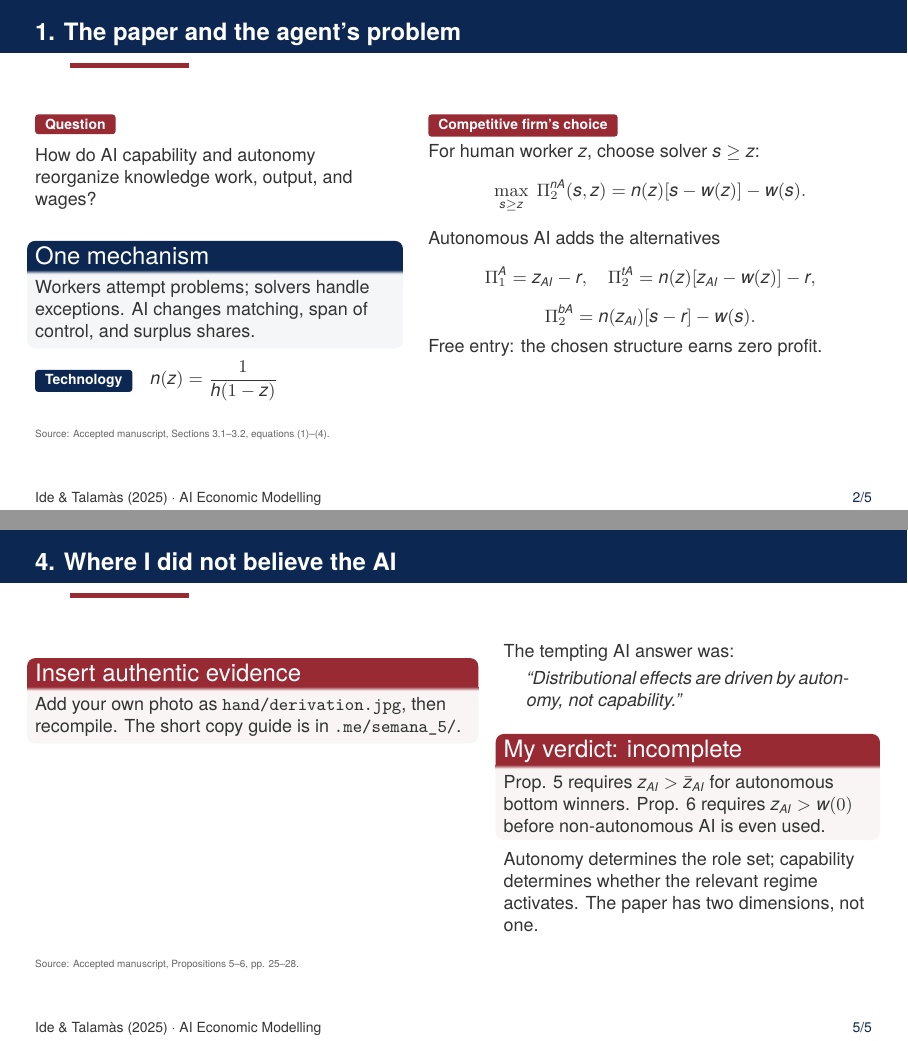
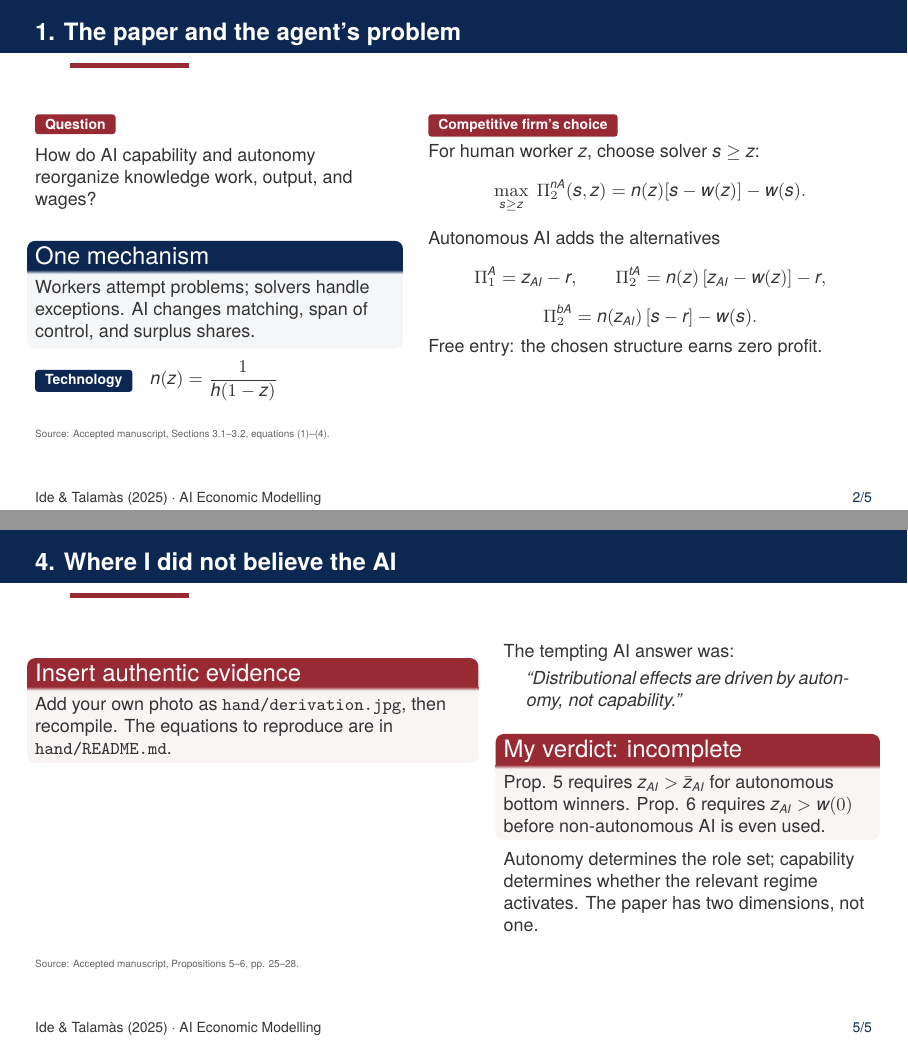
Before and after one commit to johnbarraza/ai-05-ide, LaTeX slides (presentation.tex): pages 2 and 5 of 5, joined at a grey line. Compiled offline with XeLaTeX; a missing font is replaced by an installed copy or a similar font.

Commit message:
Fix final deck layout and hand-photo guidance

```diff
--- a/presentation.tex
+++ b/presentation.tex
@@ -47,11 +47,11 @@
   \]
   Autonomous AI adds the alternatives
   \[
-  \Pi_1^A=z_{AI}-r,\quad
-  \Pi_2^{tA}=n(z)[z_{AI}-w(z)]-r,
+  \Pi_1^A=z_{AI}-r,\qquad
+  \Pi_2^{tA}=n(z)\,[z_{AI}-w(z)]-r,
   \]
   \[
-  \Pi_2^{bA}=n(z_{AI})[s-r]-w(s).
+  \Pi_2^{bA}=n(z_{AI})\,[s-r]-w(s).
   \]
   Free entry: the chosen structure earns zero profit.
 \end{columns}
@@ -141,7 +141,7 @@ Capability turns adoption and bottom gains on; autonomy changes AI's outside opt
   \includegraphics[width=\linewidth,height=.68\textheight,keepaspectratio]{hand/derivation.png}%
 }{%
   \begin{alertblock}{Insert authentic evidence}
-  Add your own photo as \texttt{hand/derivation.jpg}, then recompile. The short copy guide is in \texttt{.me/semana\_5/}.
+  Add your own photo as \texttt{hand/derivation.jpg}, then recompile. The equations to reproduce are in \texttt{hand/README.md}.
   \end{alertblock}
 }}
 \column{.44\textwidth}
```
Also changed, not shown: presentation.pdf.
